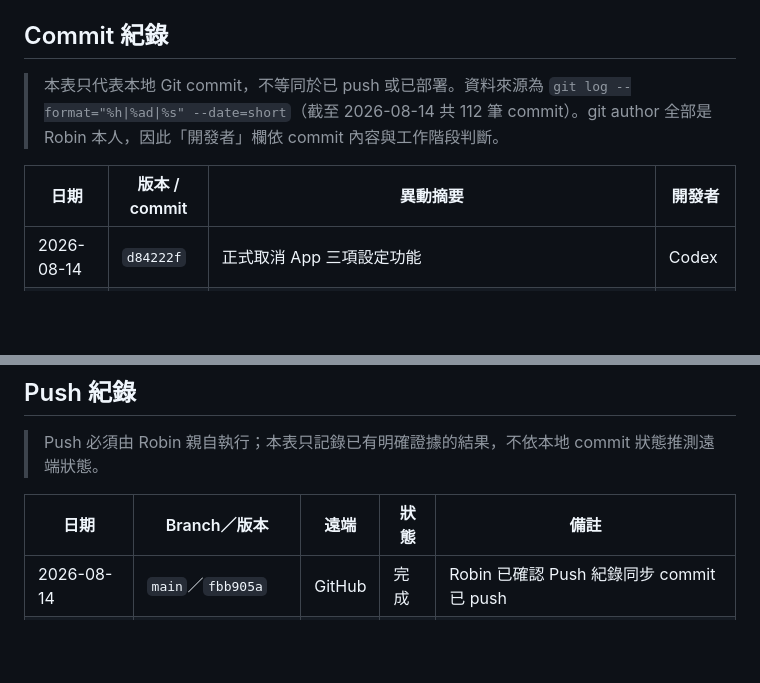
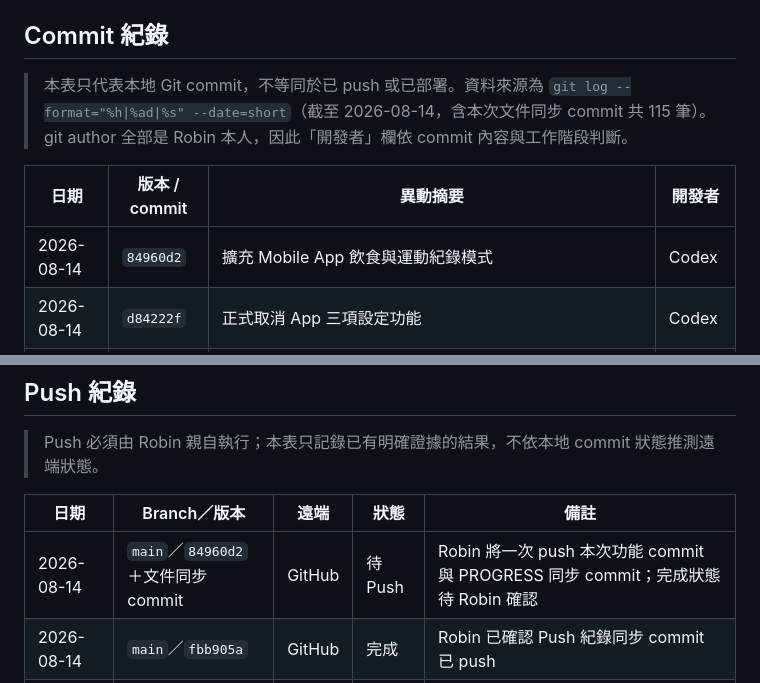
Before and after one commit to robin-chengan-ma/life-assistant-bot, a Markdown page: docs/specs/PROGRESS.md, 2 parts joined by grey strips. Drawn GitHub-style; blank space fills up the shorter version.

Commit message:
docs(progress): 同步功能提交與待推送紀錄
補登 Mobile App 紀錄功能 commit，並預先標示本次兩個 commit 將由 Robin 一次推送，避免為更新 Push 紀錄額外推送。

```diff
--- a/docs/specs/PROGRESS.md
+++ b/docs/specs/PROGRESS.md
@@ -178,10 +178,11 @@ updated: 2026-08-14
 
 ## Commit 紀錄
 
-> 本表只代表本地 Git commit，不等同於已 push 或已部署。資料來源為 `git log --format="%h|%ad|%s" --date=short`（截至 2026-08-14 共 112 筆 commit）。git author 全部是 Robin 本人，因此「開發者」欄依 commit 內容與工作階段判斷。
+> 本表只代表本地 Git commit，不等同於已 push 或已部署。資料來源為 `git log --format="%h|%ad|%s" --date=short`（截至 2026-08-14，含本次文件同步 commit 共 115 筆）。git author 全部是 Robin 本人，因此「開發者」欄依 commit 內容與工作階段判斷。
 
 | 日期 | 版本 / commit | 異動摘要 | 開發者 |
 | --- | --- | --- | --- |
+| 2026-08-14 | `84960d2` | 擴充 Mobile App 飲食與運動紀錄模式 | Codex |
 | 2026-08-14 | `d84222f` | 正式取消 App 三項設定功能 | Codex |
 | 2026-08-14 | `fb62163` | 統一開發與文件治理規則 | Codex |
 | 2026-08-14 | `ec36062` | 補齊待討論、已取消與擱置項目 | Codex |
@@ -300,6 +301,7 @@ updated: 2026-08-14
 
 | 日期 | Branch／版本 | 遠端 | 狀態 | 備註 |
 | --- | --- | --- | --- | --- |
+| 2026-08-14 | `main`／`84960d2`＋文件同步 commit | GitHub | 待 Push | Robin 將一次 push 本次功能 commit 與 PROGRESS 同步 commit；完成狀態待 Robin 確認 |
 | 2026-08-14 | `main`／`fbb905a` | GitHub | 完成 | Robin 已確認 Push 紀錄同步 commit 已 push |
 | 2026-08-14 | `main`／`1c8e836` | GitHub | 完成 | Robin 已確認本次兩筆 commit 均已 push |
 | 2026-08-14 | `main`／`fb62163` | GitHub | 完成 | Robin 已確認 push |
```
